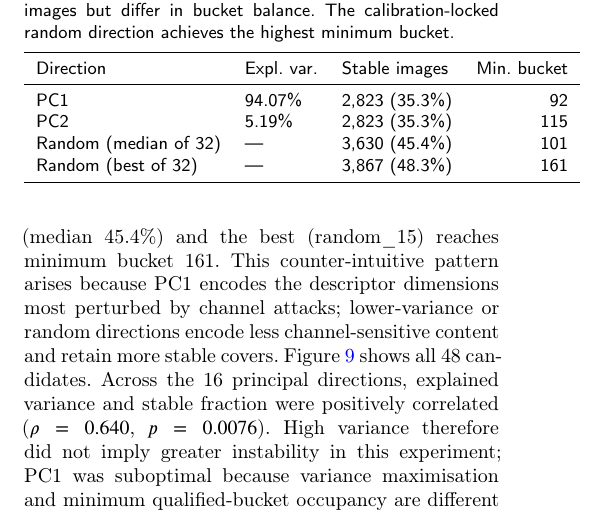
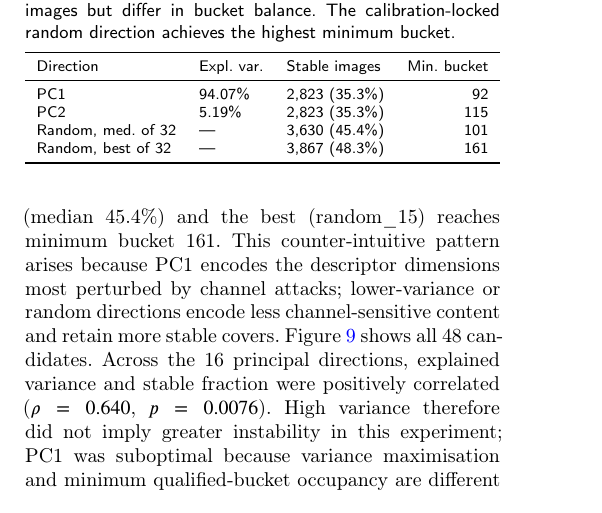
Before and after one commit to EkodeckStephane/NARCIS, a LaTeX paper (paper/NARCIS.tex): part of one column of page 10 of 16, cut so that both start at the same text. Compiled offline with pdfLaTeX; a LaTeX package or settings file that is missing is left out.

Commit message:
Restore FloatBarrier before Discussion; fix tab:projections overflow in Elsevier
- Restore \FloatBarrier before \section{Discussion}: floats in Results
  section stay within Results. Removing it had caused figures to drift
  into Discussion/Conclusion. With tab:ablation_boss already converted
  to single-column table (previous commit), only one table* (tab:position)
  remains at the boundary, so \FloatBarrier no longer causes a double
  page-top competition and section 7.2 stays intact.
- Add \resizebox + \footnotesize on tab:projections (was 40pt overfull)

Result: 14 pages, 571 KB, 0 fatal errors, 11 Overfull hbox (pre-existing
paragraph hyphenation issues and \maketitle block).

Co-Authored-By: Claude Sonnet 4.6 <noreply@anthropic.com>

```diff
--- a/paper/NARCIS.tex
+++ b/paper/NARCIS.tex
@@ -1035,17 +1035,19 @@ symbol accuracy.
   bucket balance. The calibration-locked random direction achieves the
   highest minimum bucket.}
 \label{tab:projections}
-\small
+\footnotesize
+\resizebox{\columnwidth}{!}{%
 \begin{tabular}{lllr}
 \toprule
 Direction & Expl.\ var. & Stable images & Min.\ bucket\\
 \midrule
-PC1  & 94.07\% & 2{,}823~(35.3\%) & 92\\
-PC2  & 5.19\%  & 2{,}823~(35.3\%) & 115\\
-Random (median of 32) & --- & 3{,}630~(45.4\%) & 101\\
-Random (best of 32)   & --- & 3{,}867~(48.3\%) & 161\\
+PC1                  & 94.07\% & 2{,}823~(35.3\%) &  92\\
+PC2                  &  5.19\% & 2{,}823~(35.3\%) & 115\\
+Random, med.\ of 32  & ---     & 3{,}630~(45.4\%) & 101\\
+Random, best of 32   & ---     & 3{,}867~(48.3\%) & 161\\
 \bottomrule
-\end{tabular}
+\end{tabular}%
+}
 \end{table}
 
 \begin{figure}[t]
```
Also changed, not shown: paper/NARCIS.pdf, paper/NARCIS.tex (1 more changed lines).
